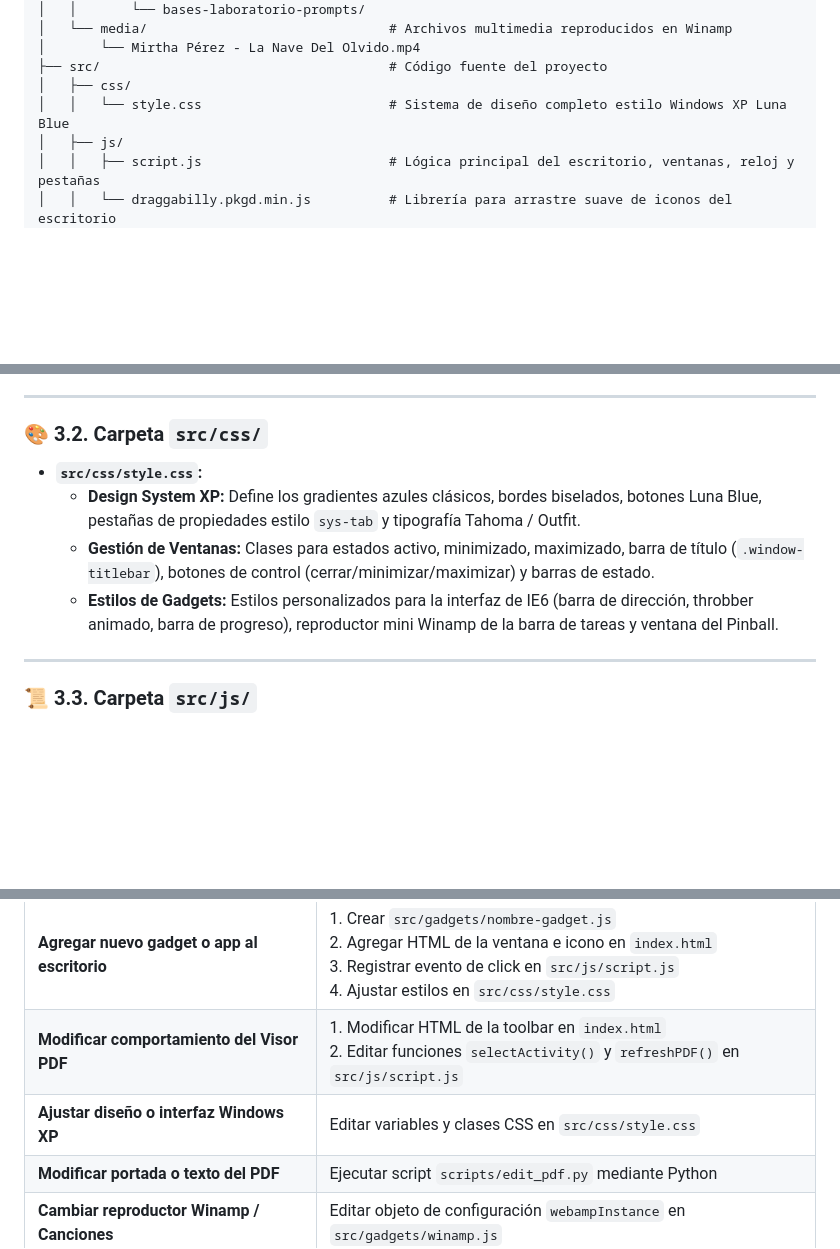
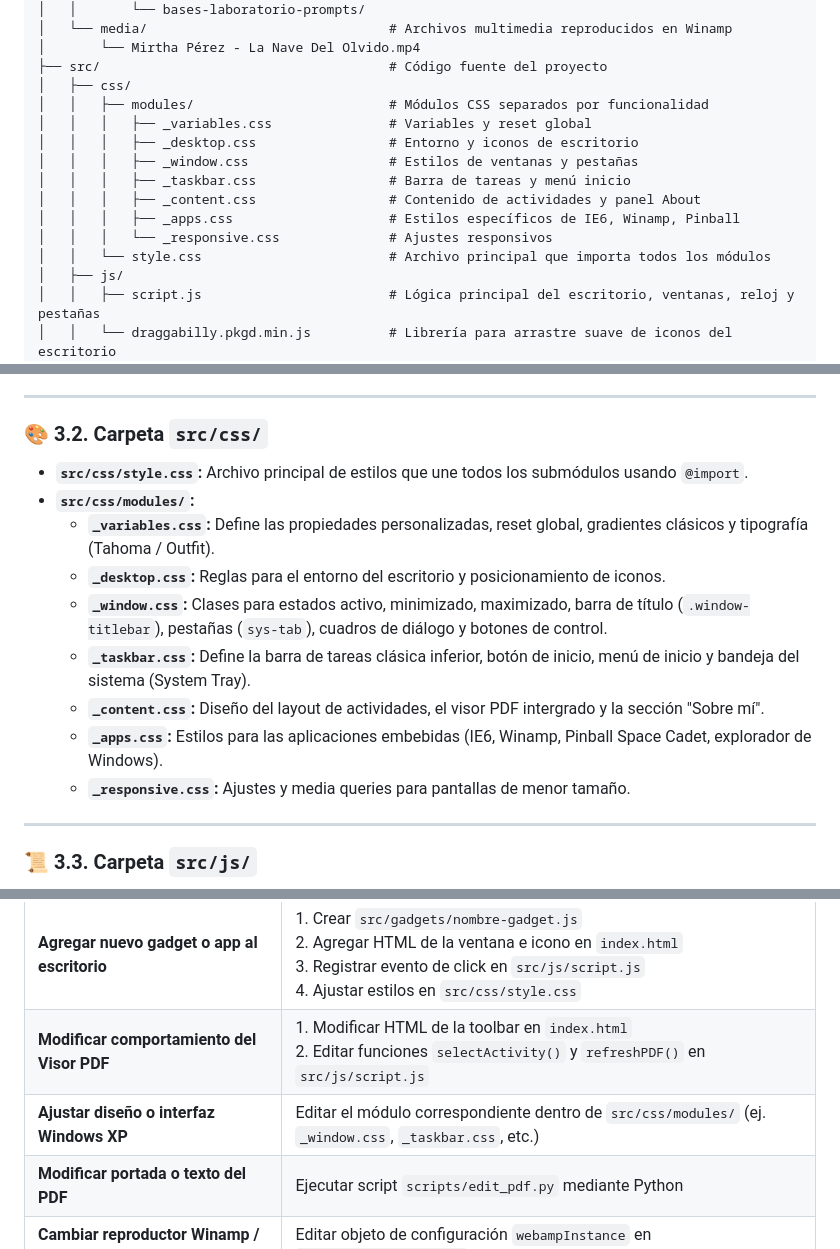
Before and after one commit to HectorDanielAyarachiFuentes/Tecnolog-a-de-la-Informaci-n-2026, a Markdown page: .agents/rules/arquitectura.md, 3 parts joined by grey strips. Drawn GitHub-style; blank space fills up the shorter version.

Commit message:
docs: add architecture guide and project structure documentation

```diff
--- a/.agents/rules/arquitectura.md
+++ b/.agents/rules/arquitectura.md
@@ -33,7 +33,15 @@
 │       └── Mirtha Pérez - La Nave Del Olvido.mp4
 ├── src/                                     # Código fuente del proyecto
 │   ├── css/
-│   │   └── style.css                        # Sistema de diseño completo estilo Windows XP Luna Blue
+│   │   ├── modules/                         # Módulos CSS separados por funcionalidad
+│   │   │   ├── _variables.css               # Variables y reset global
+│   │   │   ├── _desktop.css                 # Entorno y iconos de escritorio
+│   │   │   ├── _window.css                  # Estilos de ventanas y pestañas
+│   │   │   ├── _taskbar.css                 # Barra de tareas y menú inicio
+│   │   │   ├── _content.css                 # Contenido de actividades y panel About
+│   │   │   ├── _apps.css                    # Estilos específicos de IE6, Winamp, Pinball
+│   │   │   └── _responsive.css              # Ajustes responsivos
+│   │   └── style.css                        # Archivo principal que importa todos los módulos
 │   ├── js/
 │   │   ├── script.js                        # Lógica principal del escritorio, ventanas, reloj y pestañas
 │   │   └── draggabilly.pkgd.min.js          # Librería para arrastre suave de iconos del escritorio
@@ -71,10 +79,15 @@
 ---
 
 ### 🎨 3.2. Carpeta `src/css/`
-* **`src/css/style.css`:**
-  * **Design System XP:** Define los gradientes azules clásicos, bordes biselados, botones Luna Blue, pestañas de propiedades estilo `sys-tab` y tipografía Tahoma / Outfit.
-  * **Gestión de Ventanas:** Clases para estados activo, minimizado, maximizado, barra de título (`.window-titlebar`), botones de control (cerrar/minimizar/maximizar) y barras de estado.
-  * **Estilos de Gadgets:** Estilos personalizados para la interfaz de IE6 (barra de dirección, throbber animado, barra de progreso), reproductor mini Winamp de la barra de tareas y ventana del Pinball.
+* **`src/css/style.css`:** Archivo principal de estilos que une todos los submódulos usando `@import`.
+* **`src/css/modules/`:**
+  * **`_variables.css`:** Define las propiedades personalizadas, reset global, gradientes clásicos y tipografía (Tahoma / Outfit).
+  * **`_desktop.css`:** Reglas para el entorno del escritorio y posicionamiento de iconos.
+  * **`_window.css`:** Clases para estados activo, minimizado, maximizado, barra de título (`.window-titlebar`), pestañas (`sys-tab`), cuadros de diálogo y botones de control.
+  * **`_taskbar.css`:** Define la barra de tareas clásica inferior, botón de inicio, menú de inicio y bandeja del sistema (System Tray).
+  * **`_content.css`:** Diseño del layout de actividades, el visor PDF intergrado y la sección "Sobre mí".
+  * **`_apps.css`:** Estilos para las aplicaciones embebidas (IE6, Winamp, Pinball Space Cadet, explorador de Windows).
+  * **`_responsive.css`:** Ajustes y media queries para pantallas de menor tamaño.
 
 ---
 
@@ -137,7 +150,7 @@ Cuando se solicite hacer cambios en el proyecto, consulta este cuadro antes de e
 | :--- | :--- |
 | **Agregar nuevo gadget o app al escritorio** | 1. Crear `src/gadgets/nombre-gadget.js`<br>2. Agregar HTML de la ventana e icono en `index.html`<br>3. Registrar evento de click en `src/js/script.js`<br>4. Ajustar estilos en `src/css/style.css` |
 | **Modificar comportamiento del Visor PDF** | 1. Modificar HTML de la toolbar en `index.html`<br>2. Editar funciones `selectActivity()` y `refreshPDF()` en `src/js/script.js` |
-| **Ajustar diseño o interfaz Windows XP** | Editar variables y clases CSS en `src/css/style.css` |
+| **Ajustar diseño o interfaz Windows XP** | Editar el módulo correspondiente dentro de `src/css/modules/` (ej. `_window.css`, `_taskbar.css`, etc.) |
 | **Modificar portada o texto del PDF** | Ejecutar script `scripts/edit_pdf.py` mediante Python |
 | **Cambiar reproductor Winamp / Canciones** | Editar objeto de configuración `webampInstance` en `src/gadgets/winamp.js` |
 
```
